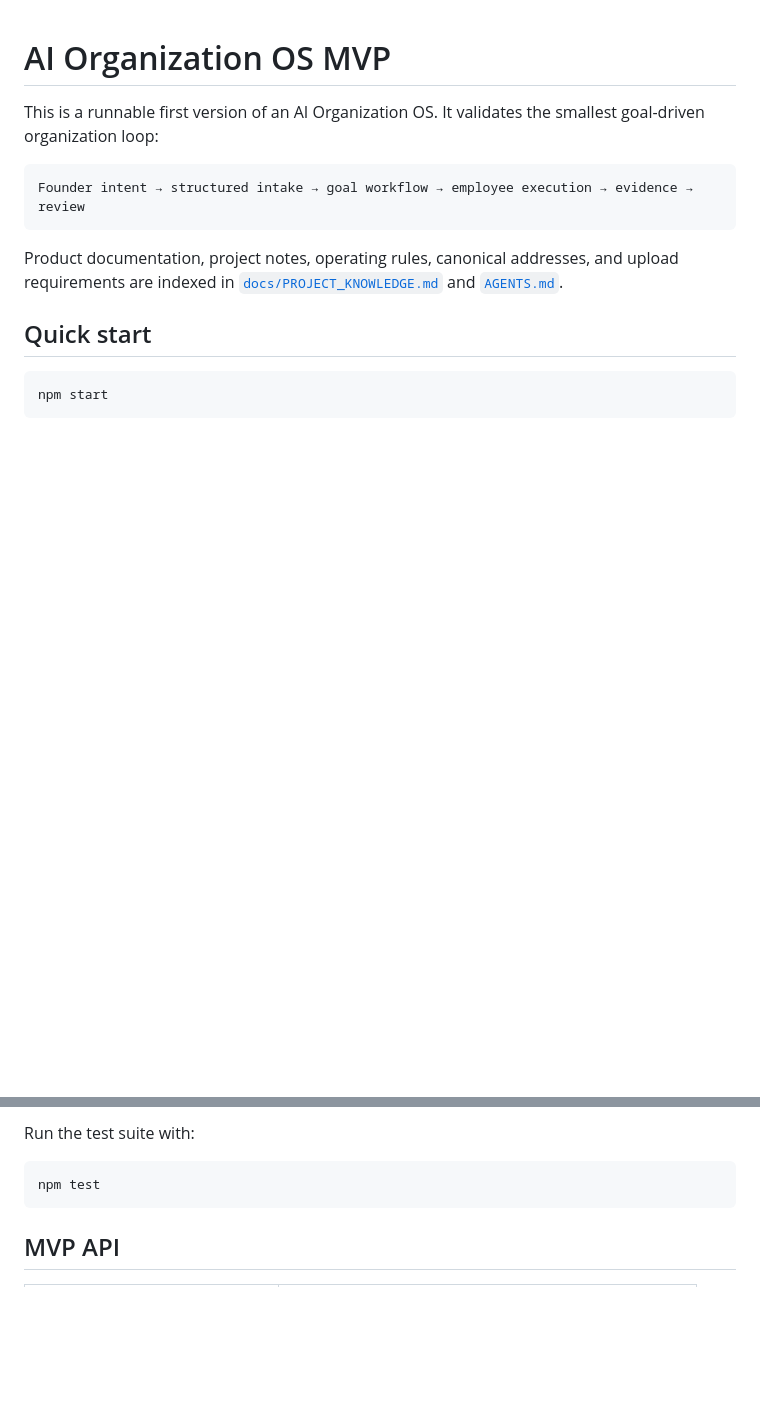
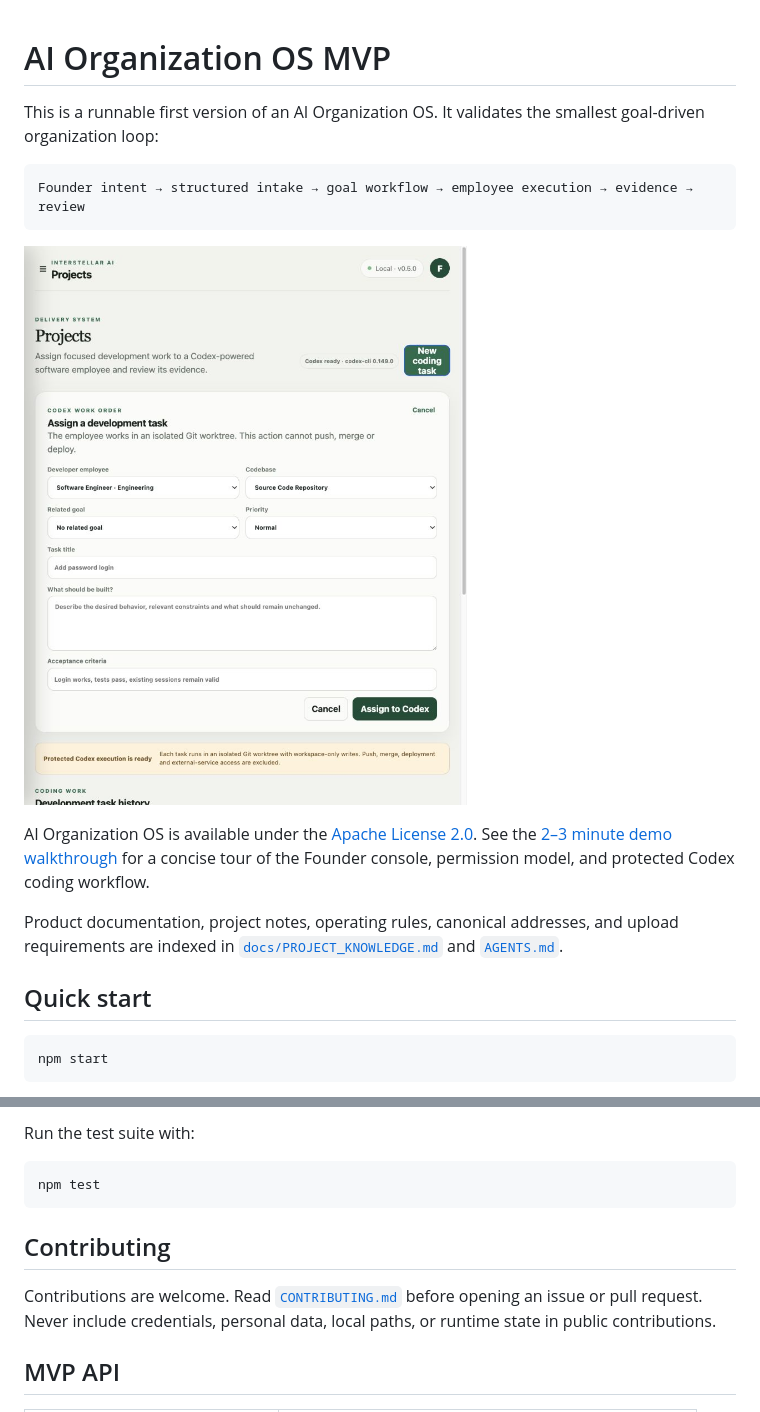
Before and after one commit to interstellar-ai/ai-organization-os, a Markdown page: README.md, 2 parts joined by grey strips. Drawn GitHub-style; pictures changed too: docs/images/projects-codex-work-order.jpg (added); blank space fills up the shorter version.

````diff
--- a/README.md
+++ b/README.md
@@ -5,6 +5,10 @@ This is a runnable first version of an AI Organization OS. It validates the smal
 ```text
 Founder intent → structured intake → goal workflow → employee execution → evidence → review
 ```
+
+![AI Organization OS Projects workspace](docs/images/projects-codex-work-order.jpg)
+
+AI Organization OS is available under the [Apache License 2.0](LICENSE). See the [2–3 minute demo walkthrough](docs/DEMO.md) for a concise tour of the Founder console, permission model, and protected Codex coding workflow.
 
 Product documentation, project notes, operating rules, canonical addresses, and upload requirements are indexed in [`docs/PROJECT_KNOWLEDGE.md`](docs/PROJECT_KNOWLEDGE.md) and [`AGENTS.md`](AGENTS.md).
 
@@ -30,6 +34,10 @@ Run the test suite with:
 ```bash
 npm test
 ```
+
+## Contributing
+
+Contributions are welcome. Read [`CONTRIBUTING.md`](CONTRIBUTING.md) before opening an issue or pull request. Never include credentials, personal data, local paths, or runtime state in public contributions.
 
 ## MVP API
 
````
Also changed, not shown: CONTRIBUTING.md (added, +62 -0 lines), docs/DEMO.md (added, +76 -0 lines), docs/PROJECT_KNOWLEDGE.md (+9 -0 lines), docs/PROJECT_LOG.md (+8 -0 lines), docs/releases/v0.5.0.md (added, +36 -0 lines), 2 other files.
